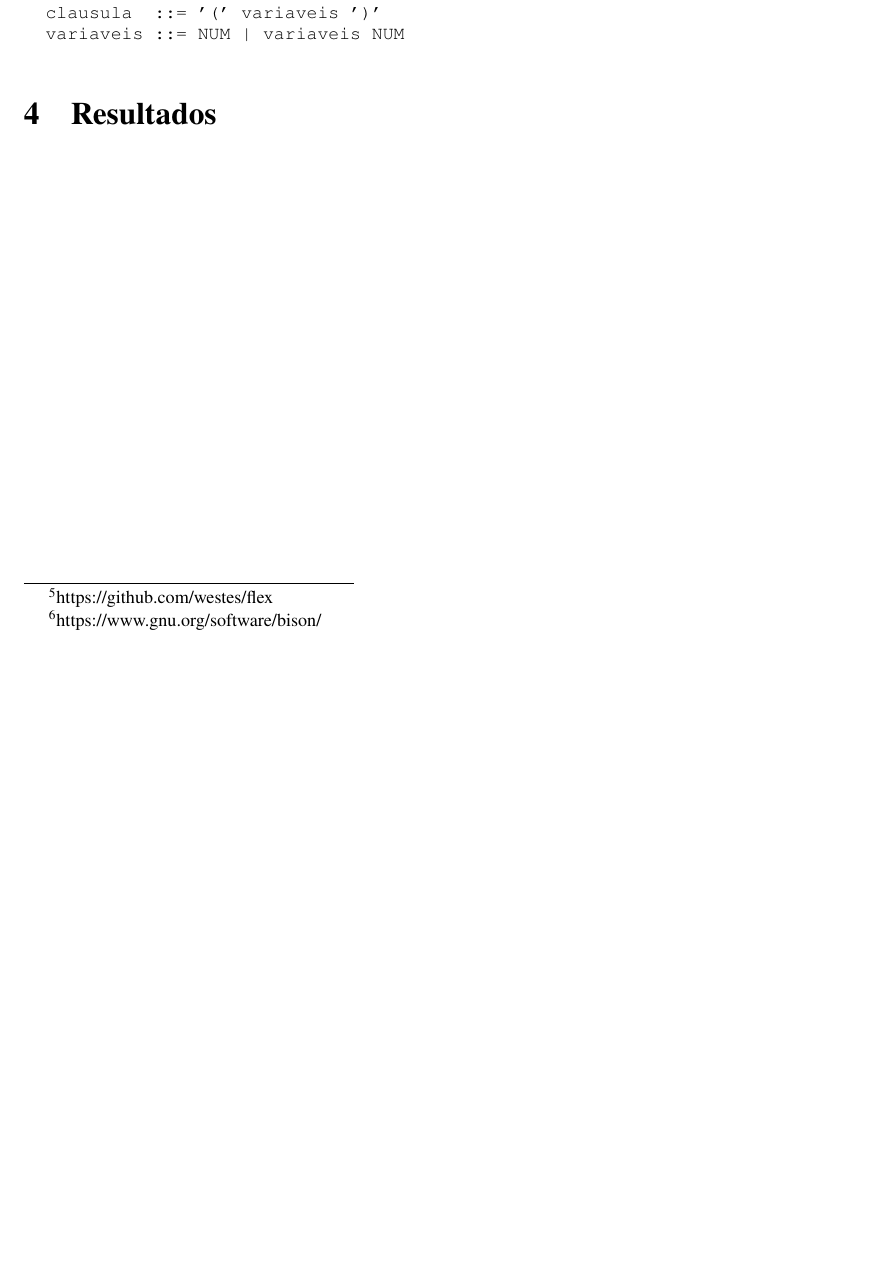
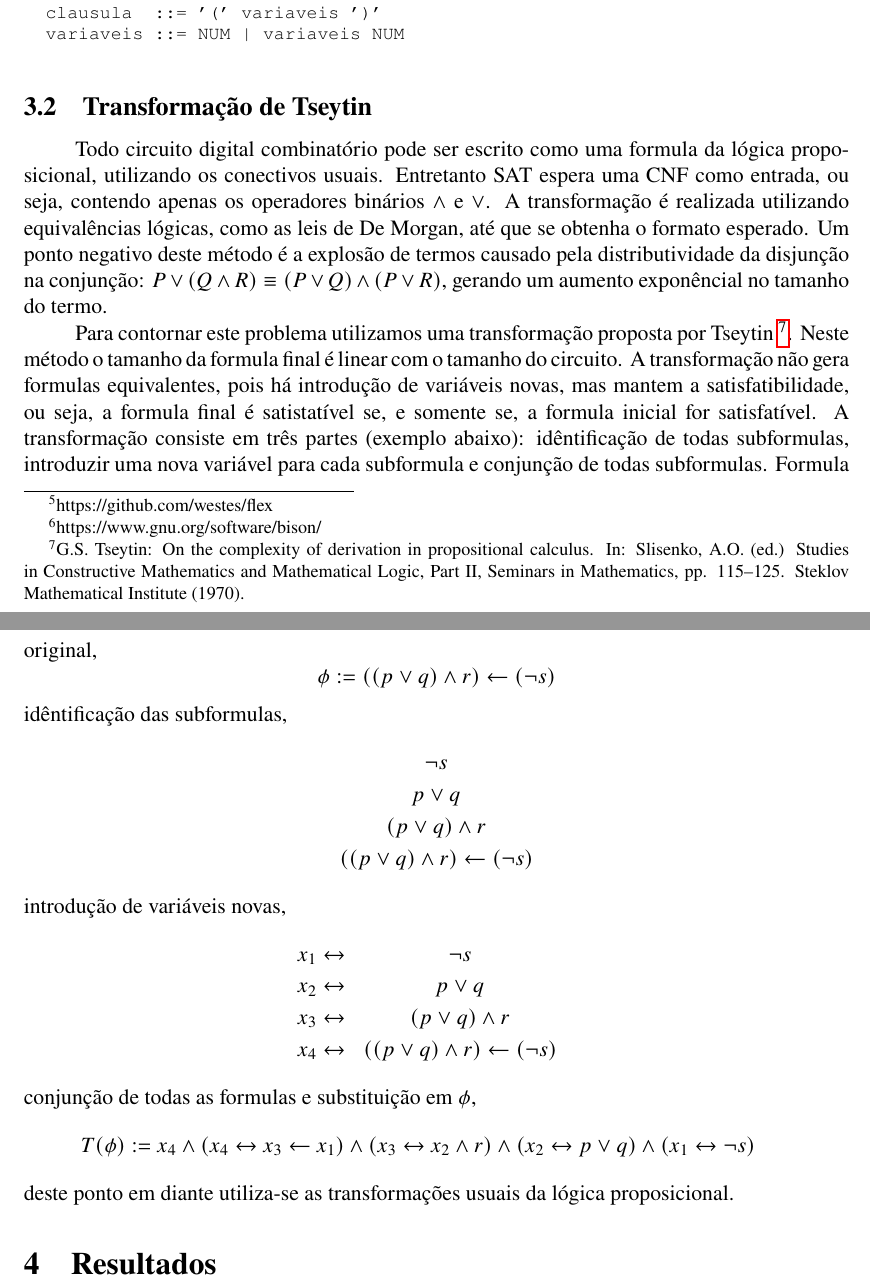
Before and after one commit to fasapa/satcirc, a LaTeX document (doc/relatorio/main.tex, which reads doc/relatorio/implementacao.tex): part of page 3 of 3 before the commit and two parts of pages 3 and 4 of 4 after it, the two joined at a grey line, cut so that both start at the same text, the shorter picture padded with empty space. Compiled offline with pdfLaTeX.

Commit message:
Transformação de Tseytin.

```diff
--- a/doc/relatorio/implementacao.tex
+++ b/doc/relatorio/implementacao.tex
@@ -28,3 +27,46 @@ No caso do CNF o analisador léxico separa basicamento o nome que representa o c
   clausula  ::= '(' variaveis ')'
   variaveis ::= NUM | variaveis NUM
 \end{lstlisting}
+
+\subsection{Transformação de Tseytin}\label{sec:tseytin}
+Todo circuito digital combinatório pode ser escrito como uma formula da lógica proposicional, utilizando
+os conectivos usuais. Entretanto SAT espera uma CNF como entrada, ou seja, contendo apenas
+os operadores binários $\land$ e $\lor$. A transformação é realizada utilizando equivalências
+lógicas, como as leis de De Morgan, até que se obtenha o formato esperado. Um ponto negativo deste
+método é a explosão de termos causado pela distributividade da disjunção na conjunção:
+$P \lor (Q \land R) \equiv (P \lor Q) \land (P \lor R)$, gerando um aumento exponêncial no tamanho
+do termo.
+
+Para contornar este problema utilizamos uma transformação proposta por Tseytin
+\footnote{G.S. Tseytin: On the complexity of derivation in propositional calculus. In: Slisenko, A.O. (ed.) Studies in Constructive Mathematics and Mathematical Logic, Part II, Seminars in Mathematics, pp. 115–125. Steklov Mathematical Institute (1970).}. Neste método o tamanho da formula final é linear
+com o tamanho do circuito. A transformação não gera formulas equivalentes, pois há introdução
+de variáveis novas, mas mantem a satisfatibilidade, ou seja, a formula final é satistatível se, e
+somente se, a formula inicial for satisfatível. A transformação consiste em três partes
+(exemplo abaixo): idêntificação de todas subformulas, introduzir uma nova variável para cada
+subformula e conjunção de todas subformulas. Formula original,
+\begin{equation*}
+  \phi := ((p \lor q) \land r) \leftarrow (\neg s)
+\end{equation*}
+idêntificação das subformulas,
+\begin{eqnarray*}
+  &\neg s \\
+  &p \lor q \\
+  &(p \lor q) \land r \\
+  &((p \lor q) \land r) \leftarrow (\neg s)
+\end{eqnarray*}
+introdução de variáveis novas,
+\begin{eqnarray*}
+  x_1 \leftrightarrow& \neg s \\
+  x_2 \leftrightarrow& p \lor q \\
+  x_3 \leftrightarrow& (p \lor q) \land r \\
+  x_4 \leftrightarrow& ((p \lor q) \land r) \leftarrow (\neg s)
+\end{eqnarray*}
+conjunção de todas as formulas e substituição em $\phi$,
+\begin{eqnarray*}
+  T(\phi) := x_4 \land
+  (x_4 \leftrightarrow x_3 \leftarrow x_1) \land
+  (x_3 \leftrightarrow x_2 \land r ) \land
+  (x_2 \leftrightarrow p \lor q) \land
+  (x_1 \leftrightarrow \neg s)
+\end{eqnarray*}
+deste ponto em diante utiliza-se as transformações usuais da lógica proposicional.
```
Also changed, not shown: doc/relatorio/implementacao.tex (1 more changed lines).
